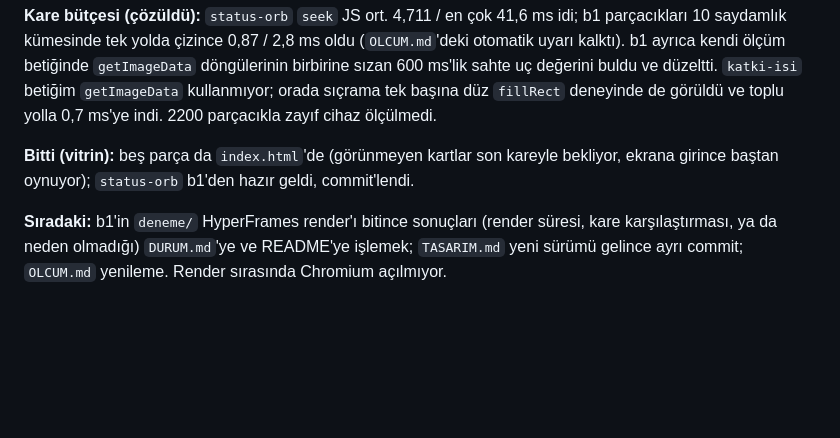
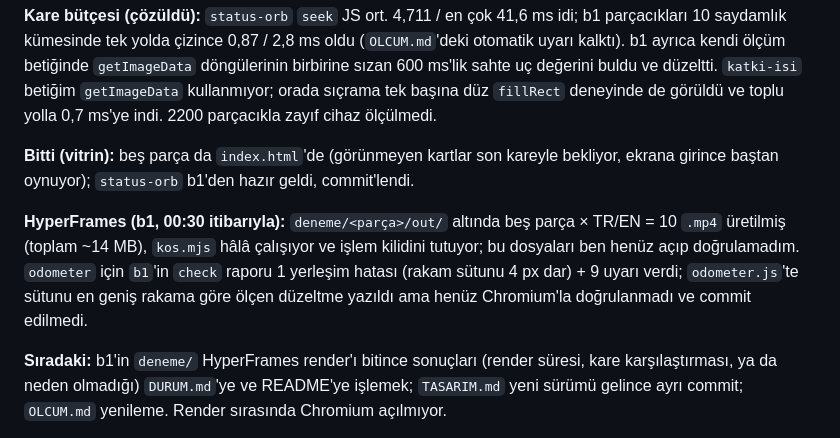
Before and after one commit to Furkiozknn/frk-components, a Markdown page: DURUM.md, the part around one of its changes. GitHub-like rendering; blank space fills up the shorter version.

Commit message:
DURUM: HyperFrames durumu ve bekleyen odometre düzeltmesi
Co-Authored-By: Claude Sonnet 5.5 <noreply@anthropic.com>
Claude-Session: https://claude.ai/code/session_01LqRwsgH6Tsr5eBynpV2Vea

```diff
--- a/DURUM.md
+++ b/DURUM.md
@@ -25,6 +25,8 @@ Sahip: `components/odometer/`, `components/prompt-terminal/`, `components/katki-
 
 **Bitti (vitrin):** beş parça da `index.html`'de (görünmeyen kartlar son kareyle bekliyor, ekrana girince baştan oynuyor); `status-orb` b1'den hazır geldi, commit'lendi.
 
+**HyperFrames (b1, 00:30 itibarıyla):** `deneme/<parça>/out/` altında beş parça × TR/EN = 10 `.mp4` üretilmiş (toplam ~14 MB), `kos.mjs` hâlâ çalışıyor ve işlem kilidini tutuyor; bu dosyaları ben henüz açıp doğrulamadım. `odometer` için `b1`'in `check` raporu 1 yerleşim hatası (rakam sütunu 4 px dar) + 9 uyarı verdi; `odometer.js`'te sütunu en geniş rakama göre ölçen düzeltme yazıldı ama henüz Chromium'la doğrulanmadı ve commit edilmedi.
+
 **Sıradaki:** b1'in `deneme/` HyperFrames render'ı bitince sonuçları (render süresi, kare karşılaştırması, ya da neden olmadığı) `DURUM.md`'ye ve README'ye işlemek; `TASARIM.md` yeni sürümü gelince ayrı commit; `OLCUM.md` yenileme. Render sırasında Chromium açılmıyor.
 
 **Takılma yok.** Ağır işler `.agir-is.kilit` ile sıralanıyor.
```
Also changed, not shown: other parts of DURUM.md (+1 -1 lines).
